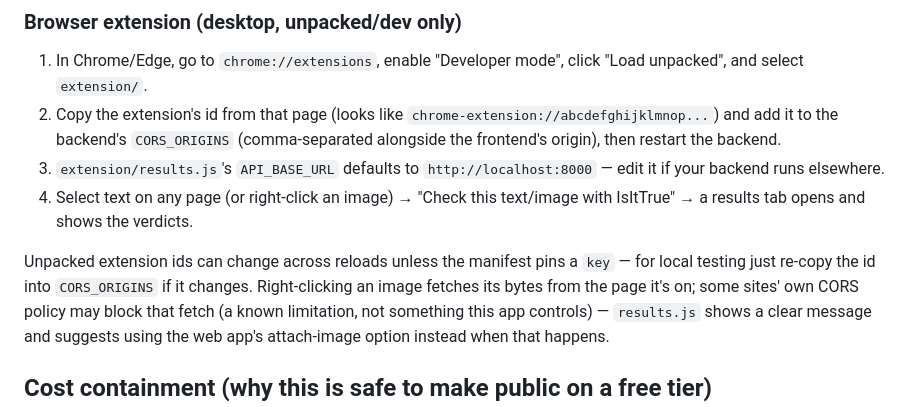
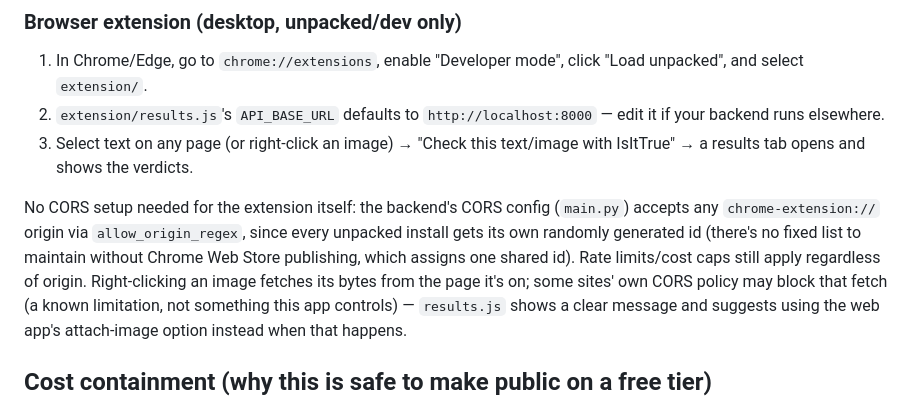
Before and after one commit to ankitnitt15/is-it-true-app, a Markdown page: README.md, the part around the change. GitHub-like rendering.

```diff
--- a/README.md
+++ b/README.md
@@ -127,19 +127,19 @@ downstream, and the confidence-floor clamp).
 
 1. In Chrome/Edge, go to `chrome://extensions`, enable "Developer mode",
    click "Load unpacked", and select `extension/`.
-2. Copy the extension's id from that page (looks like
-   `chrome-extension://abcdefghijklmnop...`) and add it to the backend's
-   `CORS_ORIGINS` (comma-separated alongside the frontend's origin), then
-   restart the backend.
-3. `extension/results.js`'s `API_BASE_URL` defaults to
+2. `extension/results.js`'s `API_BASE_URL` defaults to
    `http://localhost:8000` — edit it if your backend runs elsewhere.
-4. Select text on any page (or right-click an image) → "Check this
+3. Select text on any page (or right-click an image) → "Check this
    text/image with IsItTrue" → a results tab opens and shows the
    verdicts.
 
-Unpacked extension ids can change across reloads unless the manifest pins a
-`key` — for local testing just re-copy the id into `CORS_ORIGINS` if it
-changes. Right-clicking an image fetches its bytes from the page it's on;
+No CORS setup needed for the extension itself: the backend's CORS config
+(`main.py`) accepts any `chrome-extension://` origin via
+`allow_origin_regex`, since every unpacked install gets its own randomly
+generated id (there's no fixed list to maintain without Chrome Web Store
+publishing, which assigns one shared id). Rate limits/cost caps still
+apply regardless of origin. Right-clicking an image fetches its bytes from
+the page it's on;
 some sites' own CORS policy may block that fetch (a known limitation, not
 something this app controls) — `results.js` shows a clear message and
 suggests using the web app's attach-image option instead when that happens.
```
